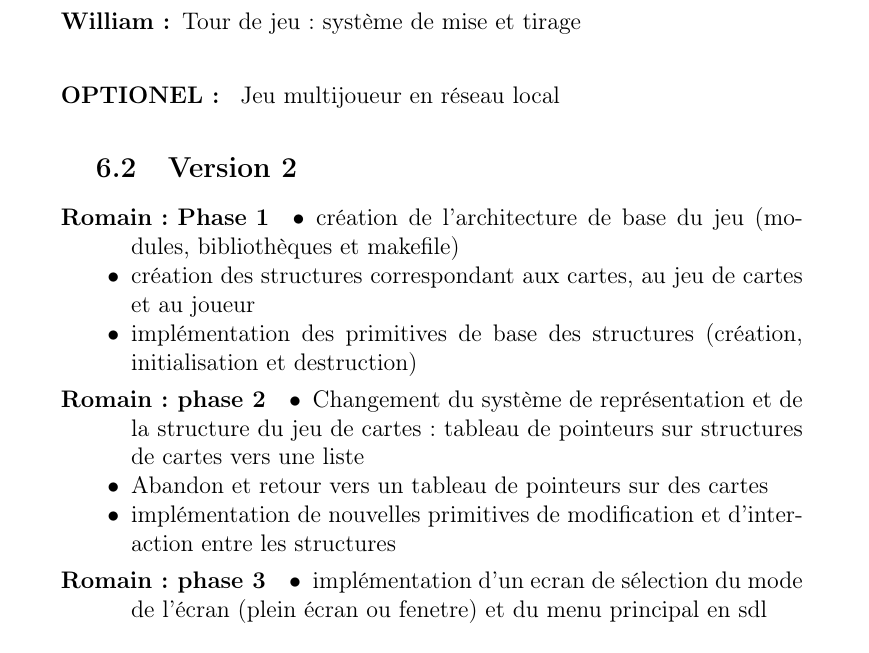
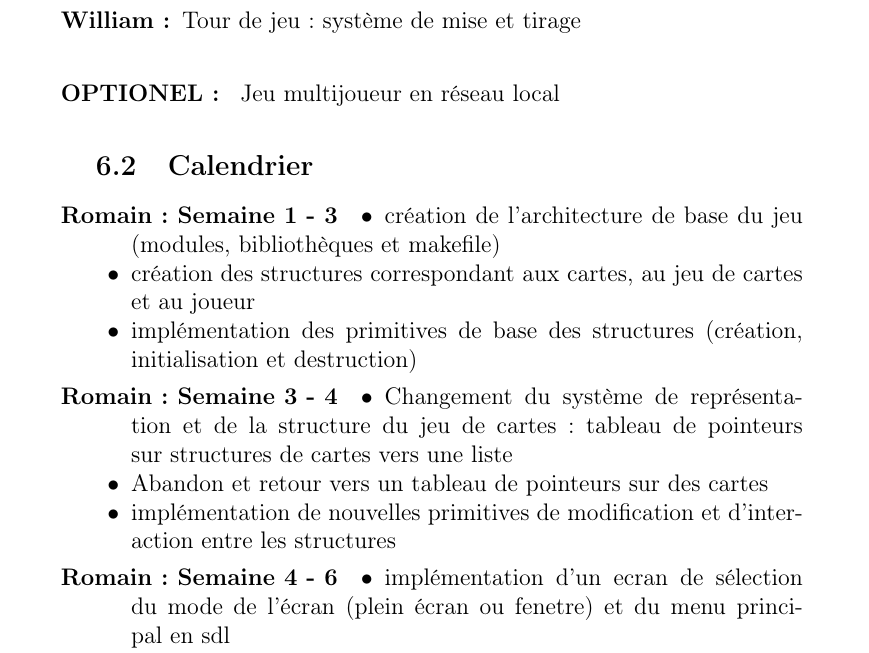
Before and after one commit to BouquetTristan/Poker_L2_Project, a LaTeX document (doc/poker.tex): part of page 2 of 3, cut so that both start at the same text. Compiled offline with pdfLaTeX.

Commit message:
Update poker.tex

```diff
--- a/doc/poker.tex
+++ b/doc/poker.tex
@@ -49,8 +49,8 @@ Les joueurs présentent leurs cartes et le joueur avec la meilleure combinaison
 \item
 \item[OPTIONEL : ]{Jeu multijoueur en réseau local}
 
-\subsection{Version 2}
-\item[Romain : Phase 1]
+\subsection{Calendrier}
+\item[Romain : Semaine 1 - 3]
 {
 \begin{itemize}
 \item création de l'architecture de base du jeu (modules, bibliothèques et makefile)
@@ -58,7 +58,7 @@ Les joueurs présentent leurs cartes et le joueur avec la meilleure combinaison
 \item implémentation des primitives de base des structures (création, initialisation et destruction)
 \end{itemize}
 }
-\item[Romain : phase 2]
+\item[Romain : Semaine 3 - 4]
 {
 \begin{itemize}
 \item Changement du système de représentation et de la structure du jeu de cartes : tableau de pointeurs sur structures de cartes vers une liste
@@ -66,7 +66,7 @@ Les joueurs présentent leurs cartes et le joueur avec la meilleure combinaison
 \item implémentation de nouvelles primitives de modification et d'interaction entre les structures
 \end{itemize}
 }
-\item[Romain : phase 3]
+\item[Romain : Semaine 4 - 6]
 {
 \begin{itemize}
 \item implémentation d'un ecran de sélection du mode de l'écran (plein écran ou fenetre) et du menu principal en sdl
```
Also changed, not shown: doc/poker.tex (23 more changed lines).
